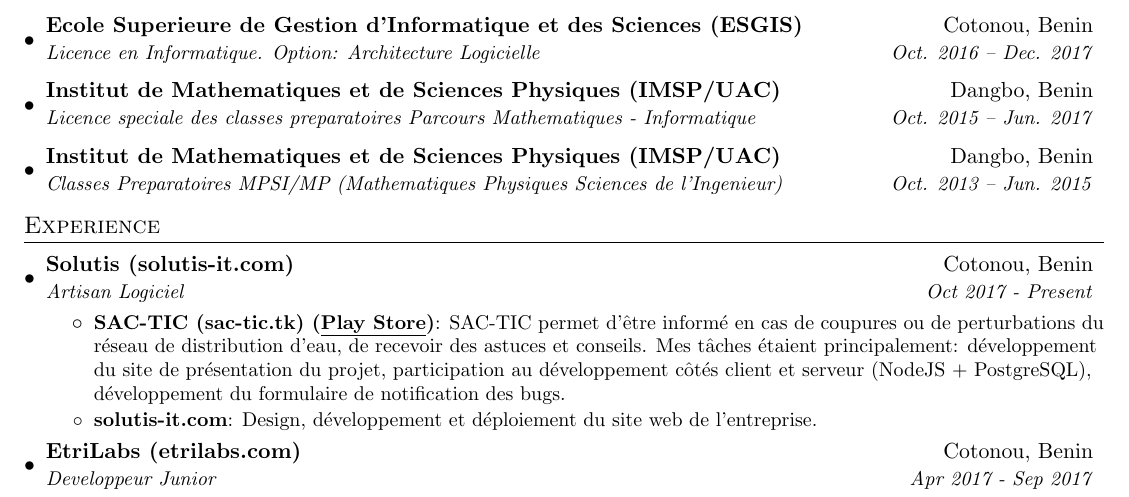
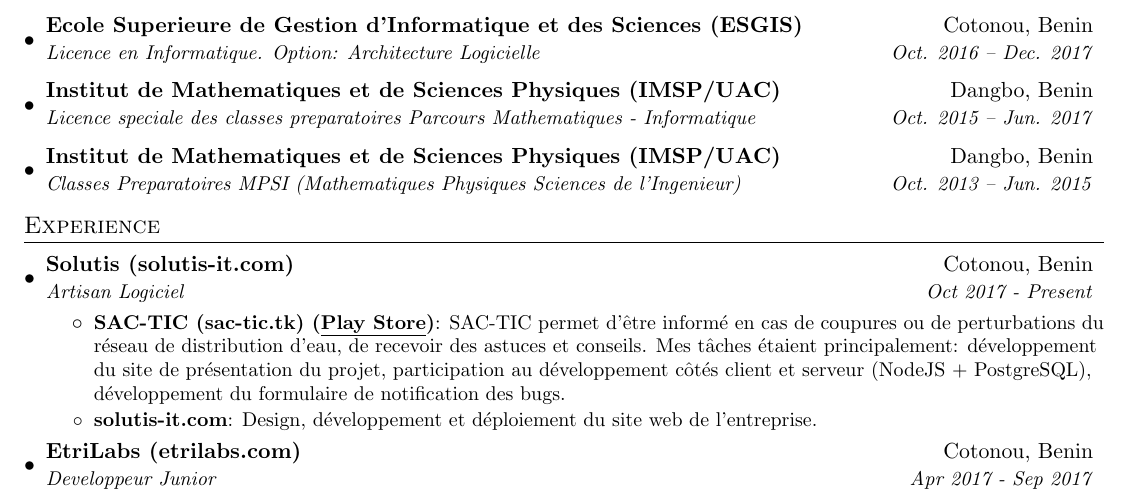
Before and after one commit to kenn44/resume-latex, a LaTeX CV (fr/resumefrench.tex): part of the page, cut so that both start at the same text. Compiled offline with pdfLaTeX.

Commit message:
ResumeFR

```diff
--- a/fr/resumefrench.tex
+++ b/fr/resumefrench.tex
@@ -98,7 +98,7 @@
       {Licence speciale des classes preparatoires Parcours Mathematiques - Informatique}{Oct. 2015 -- Jun. 2017}
     \resumeSubheading
       {Institut de Mathematiques et de Sciences Physiques (IMSP/UAC)}{Dangbo, Benin}
-      {Classes Preparatoires MPSI/MP (Mathematiques Physiques Sciences de l'Ingenieur)}{Oct. 2013 -- Jun. 2015}
+      {Classes Preparatoires MPSI (Mathematiques Physiques Sciences de l'Ingenieur)}{Oct. 2013 -- Jun. 2015}
   \resumeSubHeadingListEnd
 
 
```
Also changed, not shown: fr/resumefrench.pdf.
